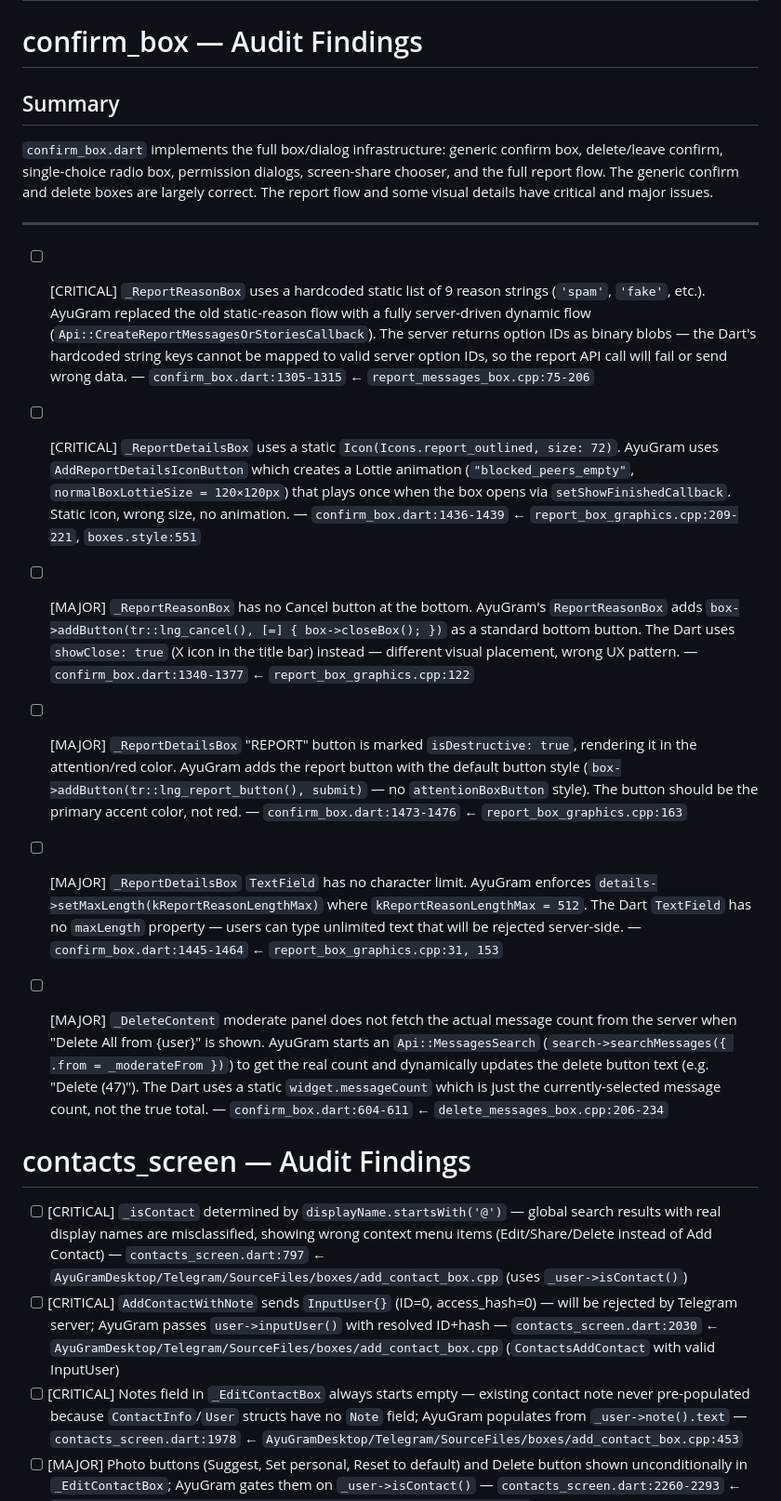
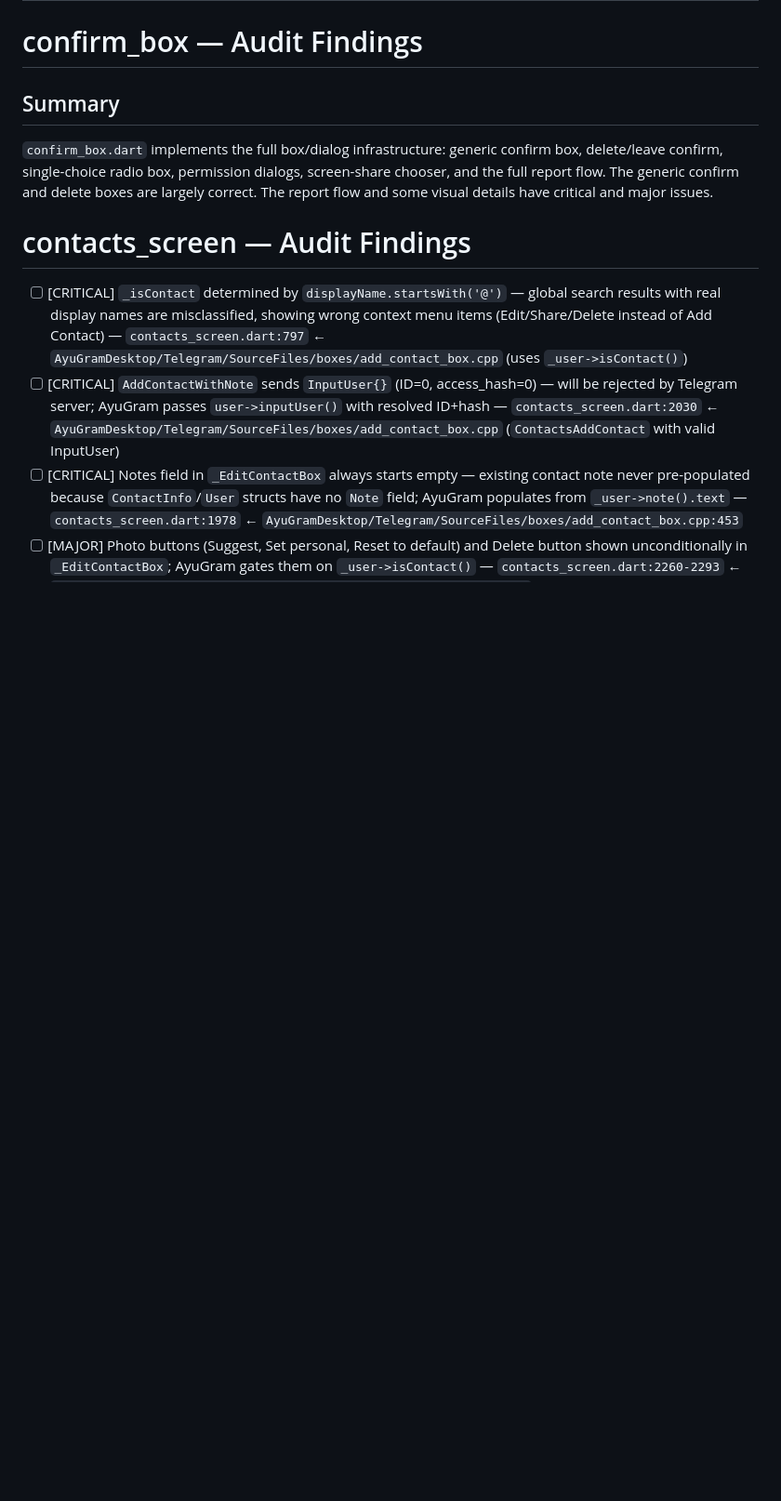
Before and after one commit to DarkReaperBoy/Uniclient, a Markdown page: checklist/gui.md, the part around the change. Shown at 93% size. Drawn GitHub-style; blank space fills up the shorter version.

Commit message:
Verify & close: confirm_box report flow + delete moderate panel (partial)
Co-Authored-By: Claude Sonnet 4.6 <noreply@anthropic.com>

```diff
--- a/checklist/gui.md
+++ b/checklist/gui.md
@@ -368,19 +368,6 @@ The Dart file implements `ColorEditor::Mode::RGBA` layout (HSV picker, vertical
 
 `confirm_box.dart` implements the full box/dialog infrastructure: generic confirm box, delete/leave confirm, single-choice radio box, permission dialogs, screen-share chooser, and the full report flow. The generic confirm and delete boxes are largely correct. The report flow and some visual details have critical and major issues.
 
----
-
-- [ ] [CRITICAL] `_ReportReasonBox` uses a hardcoded static list of 9 reason strings (`'spam'`, `'fake'`, etc.). AyuGram replaced the old static-reason flow with a fully server-driven dynamic flow (`Api::CreateReportMessagesOrStoriesCallback`). The server returns option IDs as binary blobs — the Dart's hardcoded string keys cannot be mapped to valid server option IDs, so the report API call will fail or send wrong data. — `confirm_box.dart:1305-1315` ← `report_messages_box.cpp:75-206`
-
-- [ ] [CRITICAL] `_ReportDetailsBox` uses a static `Icon(Icons.report_outlined, size: 72)`. AyuGram uses `AddReportDetailsIconButton` which creates a Lottie animation (`"blocked_peers_empty"`, `normalBoxLottieSize = 120×120px`) that plays once when the box opens via `setShowFinishedCallback`. Static icon, wrong size, no animation. — `confirm_box.dart:1436-1439` ← `report_box_graphics.cpp:209-221`, `boxes.style:551`
-
-- [ ] [MAJOR] `_ReportReasonBox` has no Cancel button at the bottom. AyuGram's `ReportReasonBox` adds `box->addButton(tr::lng_cancel(), [=] { box->closeBox(); })` as a standard bottom button. The Dart uses `showClose: true` (X icon in the title bar) instead — different visual placement, wrong UX pattern. — `confirm_box.dart:1340-1377` ← `report_box_graphics.cpp:122`
-
-- [ ] [MAJOR] `_ReportDetailsBox` "REPORT" button is marked `isDestructive: true`, rendering it in the attention/red color. AyuGram adds the report button with the default button style (`box->addButton(tr::lng_report_button(), submit)` — no `attentionBoxButton` style). The button should be the primary accent color, not red. — `confirm_box.dart:1473-1476` ← `report_box_graphics.cpp:163`
-
-- [ ] [MAJOR] `_ReportDetailsBox` `TextField` has no character limit. AyuGram enforces `details->setMaxLength(kReportReasonLengthMax)` where `kReportReasonLengthMax = 512`. The Dart `TextField` has no `maxLength` property — users can type unlimited text that will be rejected server-side. — `confirm_box.dart:1445-1464` ← `report_box_graphics.cpp:31, 153`
-
-- [ ] [MAJOR] `_DeleteContent` moderate panel does not fetch the actual message count from the server when "Delete All from {user}" is shown. AyuGram starts an `Api::MessagesSearch` (`search->searchMessages({ .from = _moderateFrom })`) to get the real count and dynamically updates the delete button text (e.g. "Delete (47)"). The Dart uses a static `widget.messageCount` which is just the currently-selected message count, not the true total. — `confirm_box.dart:604-611` ← `delete_messages_box.cpp:206-234`
 
 # contacts_screen — Audit Findings
 
```
